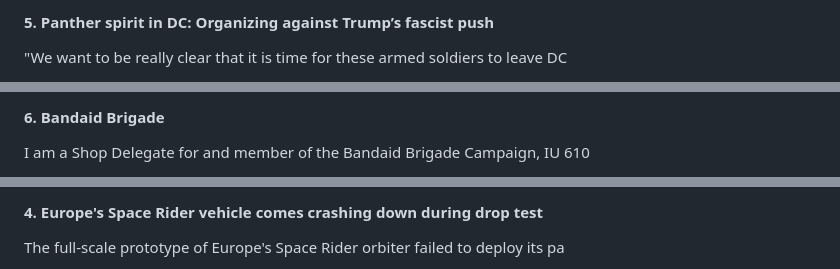
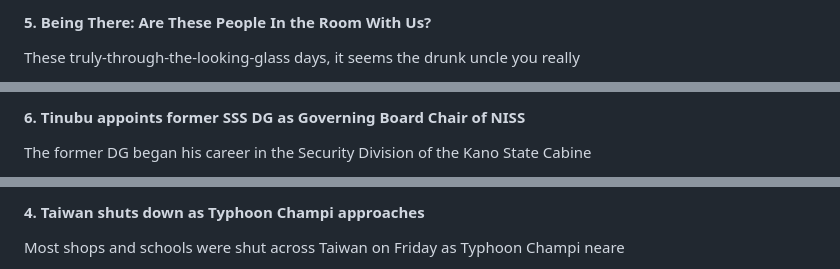
Before and after one commit to socialismpeople/daily-brief, a Markdown page: digests/2026-10-23.md, 3 parts joined by grey strips. GitHub-like rendering.

```diff
--- a/digests/2026-10-23.md
+++ b/digests/2026-10-23.md
@@ -68,5 +64,5 @@ The nation’s largest and most profitable corporations paid an average federal
 
-#### 5. Panther spirit in DC: Organizing against Trump’s fascist push
+#### 5. Being There: Are These People In the Room With Us?
 
-"We want to be really clear that it is time for these armed soldiers to leave DC
+These truly-through-the-looking-glass days, it seems the drunk uncle you really
 
@@ -74,5 +70,5 @@ The nation’s largest and most profitable corporations paid an average federal
 
-#### 6. Bandaid Brigade
+#### 6. Tinubu appoints former SSS DG as Governing Board Chair of NISS
 
-I am a Shop Delegate for and member of the Bandaid Brigade Campaign, IU 610
+The former DG began his career in the Security Division of the Kano State Cabine
 
@@ -101,5 +97,5 @@ New study suggests a more complex reshuffling of experience Nautilus
 
-#### 4. Europe's Space Rider vehicle comes crashing down during drop test
+#### 4. Taiwan shuts down as Typhoon Champi approaches
 
-The full-scale prototype of Europe's Space Rider orbiter failed to deploy its pa
+Most shops and schools were shut across Taiwan on Friday as Typhoon Champi neare
 
```
Also changed, not shown: other parts of digests/2026-10-23.md (+73 -73 lines).
